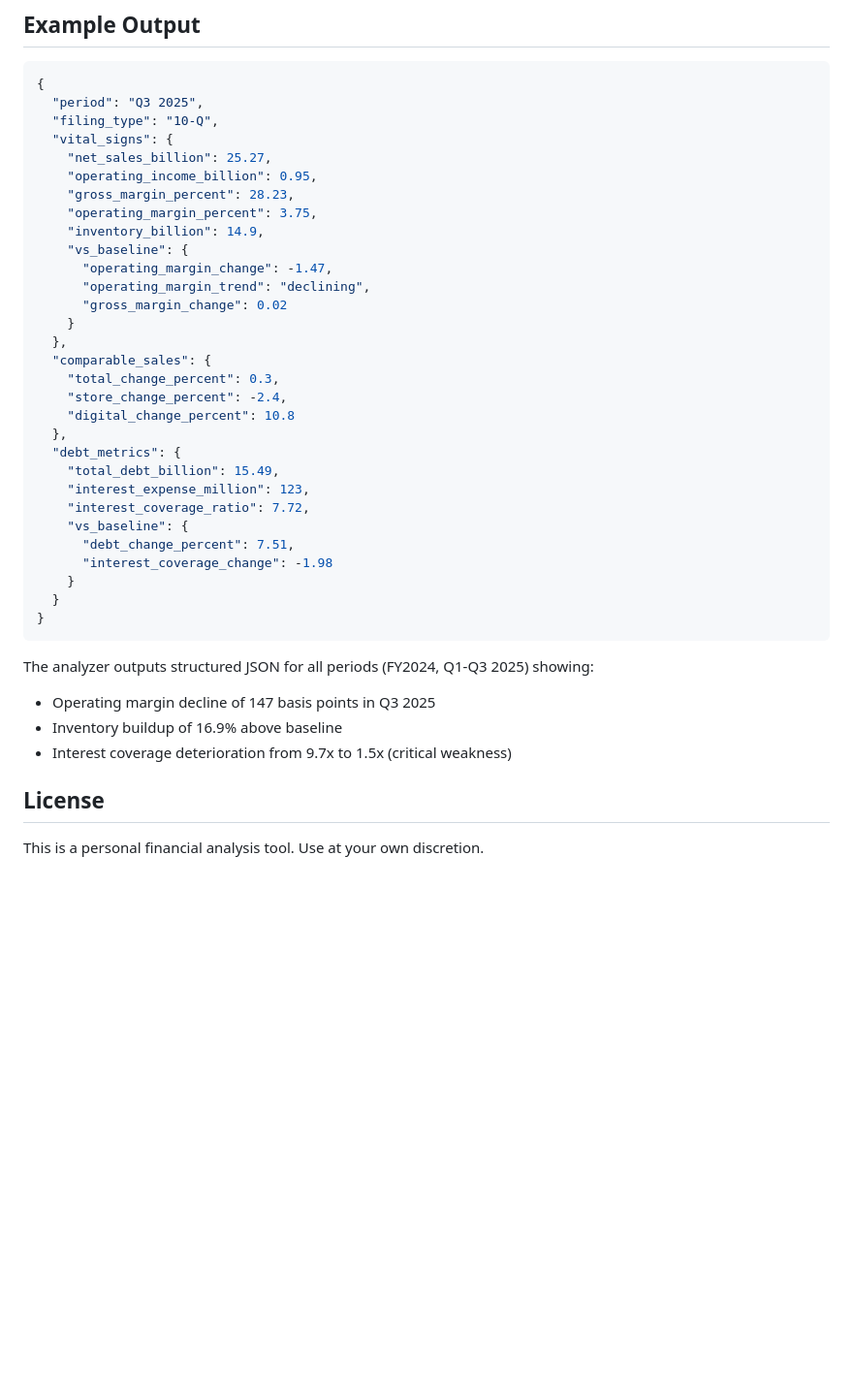
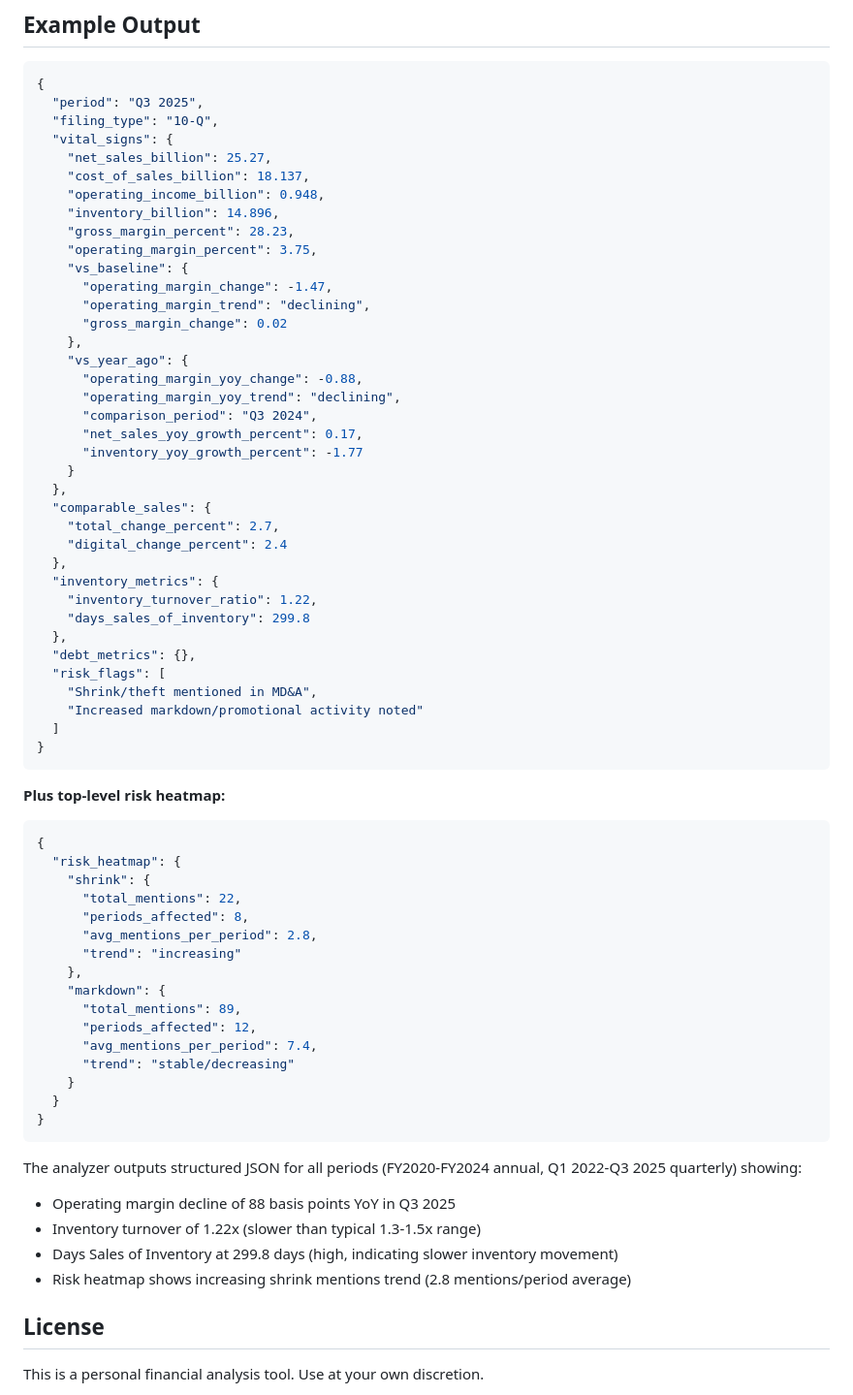
Before and after one commit to Alexander-Lombardo/financial-analyst-project, a Markdown page: README.md, the part around one of its changes. Shown at 97% size. Drawn GitHub-style; blank space fills up the shorter version.

````diff
--- a/README.md
+++ b/README.md
@@ -352,37 +402,65 @@ SEC filings use **Inline XBRL** (iXBRL) format where:
   "filing_type": "10-Q",
   "vital_signs": {
     "net_sales_billion": 25.27,
-    "operating_income_billion": 0.95,
+    "cost_of_sales_billion": 18.137,
+    "operating_income_billion": 0.948,
+    "inventory_billion": 14.896,
     "gross_margin_percent": 28.23,
     "operating_margin_percent": 3.75,
-    "inventory_billion": 14.9,
     "vs_baseline": {
       "operating_margin_change": -1.47,
       "operating_margin_trend": "declining",
       "gross_margin_change": 0.02
+    },
+    "vs_year_ago": {
+      "operating_margin_yoy_change": -0.88,
+      "operating_margin_yoy_trend": "declining",
+      "comparison_period": "Q3 2024",
+      "net_sales_yoy_growth_percent": 0.17,
+      "inventory_yoy_growth_percent": -1.77
     }
   },
   "comparable_sales": {
-    "total_change_percent": 0.3,
-    "store_change_percent": -2.4,
-    "digital_change_percent": 10.8
+    "total_change_percent": 2.7,
+    "digital_change_percent": 2.4
   },
-  "debt_metrics": {
-    "total_debt_billion": 15.49,
-    "interest_expense_million": 123,
-    "interest_coverage_ratio": 7.72,
-    "vs_baseline": {
-      "debt_change_percent": 7.51,
-      "interest_coverage_change": -1.98
+  "inventory_metrics": {
+    "inventory_turnover_ratio": 1.22,
+    "days_sales_of_inventory": 299.8
+  },
+  "debt_metrics": {},
+  "risk_flags": [
+    "Shrink/theft mentioned in MD&A",
+    "Increased markdown/promotional activity noted"
+  ]
+}
+```
+
+**Plus top-level risk heatmap:**
+```json
+{
+  "risk_heatmap": {
+    "shrink": {
+      "total_mentions": 22,
+      "periods_affected": 8,
+      "avg_mentions_per_period": 2.8,
+      "trend": "increasing"
+    },
+    "markdown": {
+      "total_mentions": 89,
+      "periods_affected": 12,
+      "avg_mentions_per_period": 7.4,
+      "trend": "stable/decreasing"
     }
   }
 }
 ```
 
-The analyzer outputs structured JSON for all periods (FY2024, Q1-Q3 2025) showing:
-- Operating margin decline of 147 basis points in Q3 2025
-- Inventory buildup of 16.9% above baseline
-- Interest coverage deterioration from 9.7x to 1.5x (critical weakness)
+The analyzer outputs structured JSON for all periods (FY2020-FY2024 annual, Q1 2022-Q3 2025 quarterly) showing:
+- Operating margin decline of 88 basis points YoY in Q3 2025
+- Inventory turnover of 1.22x (slower than typical 1.3-1.5x range)
+- Days Sales of Inventory at 299.8 days (high, indicating slower inventory movement)
+- Risk heatmap shows increasing shrink mentions trend (2.8 mentions/period average)
 
 ## License
 
````
Also changed, not shown: other parts of README.md (+73 -23 lines), CLAUDE.md (added, +467 -0 lines).
